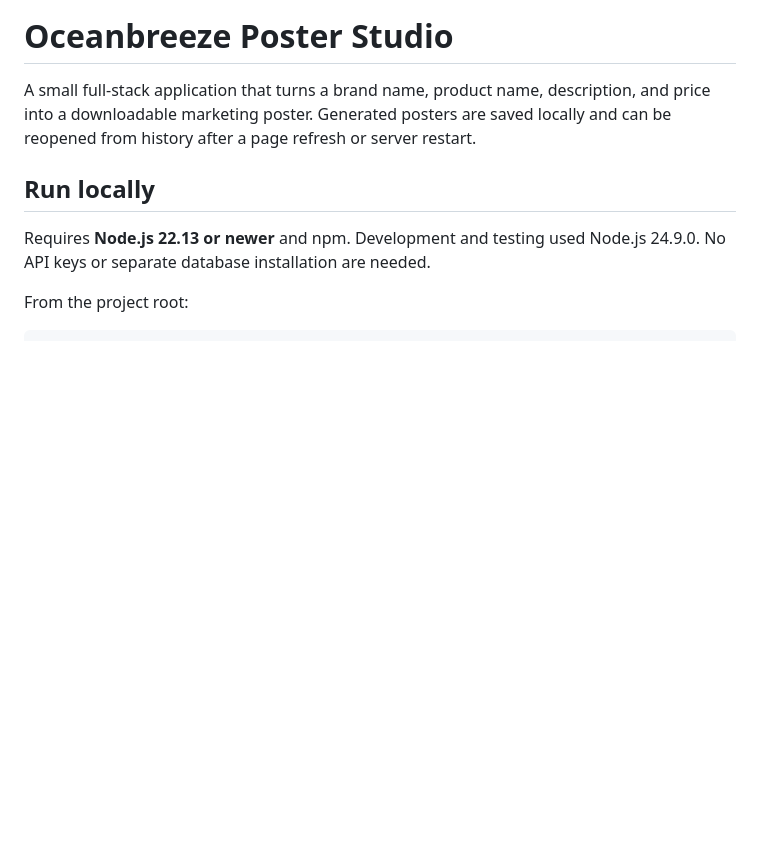
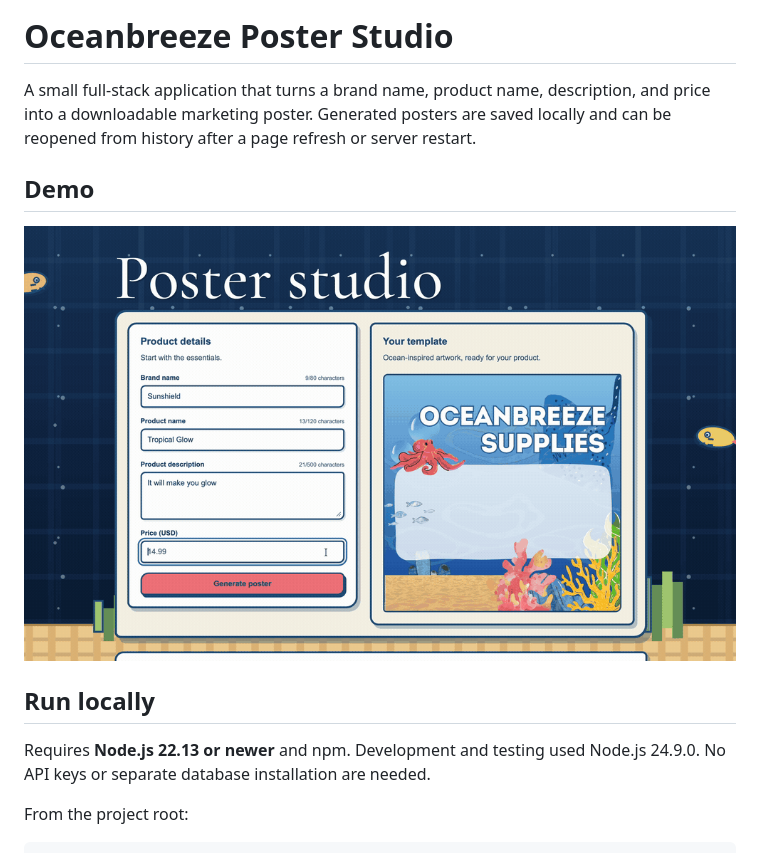
Before and after one commit to cheralynli/oceanbreeze-poster-studio, a Markdown page: README.md, the part around the change. Rendered like a GitHub page; pictures changed too: docs/images/demo.gif (added); blank space fills up the shorter version.

Commit message:
changes on readme with demo video

```diff
--- a/README.md
+++ b/README.md
@@ -1,6 +1,10 @@
 # Oceanbreeze Poster Studio
 
 A small full-stack application that turns a brand name, product name, description, and price into a downloadable marketing poster. Generated posters are saved locally and can be reopened from history after a page refresh or server restart.
+
+## Demo
+
+![Poster Studio screen recording](docs/images/demo.gif)
 
 ## Run locally
 
```
